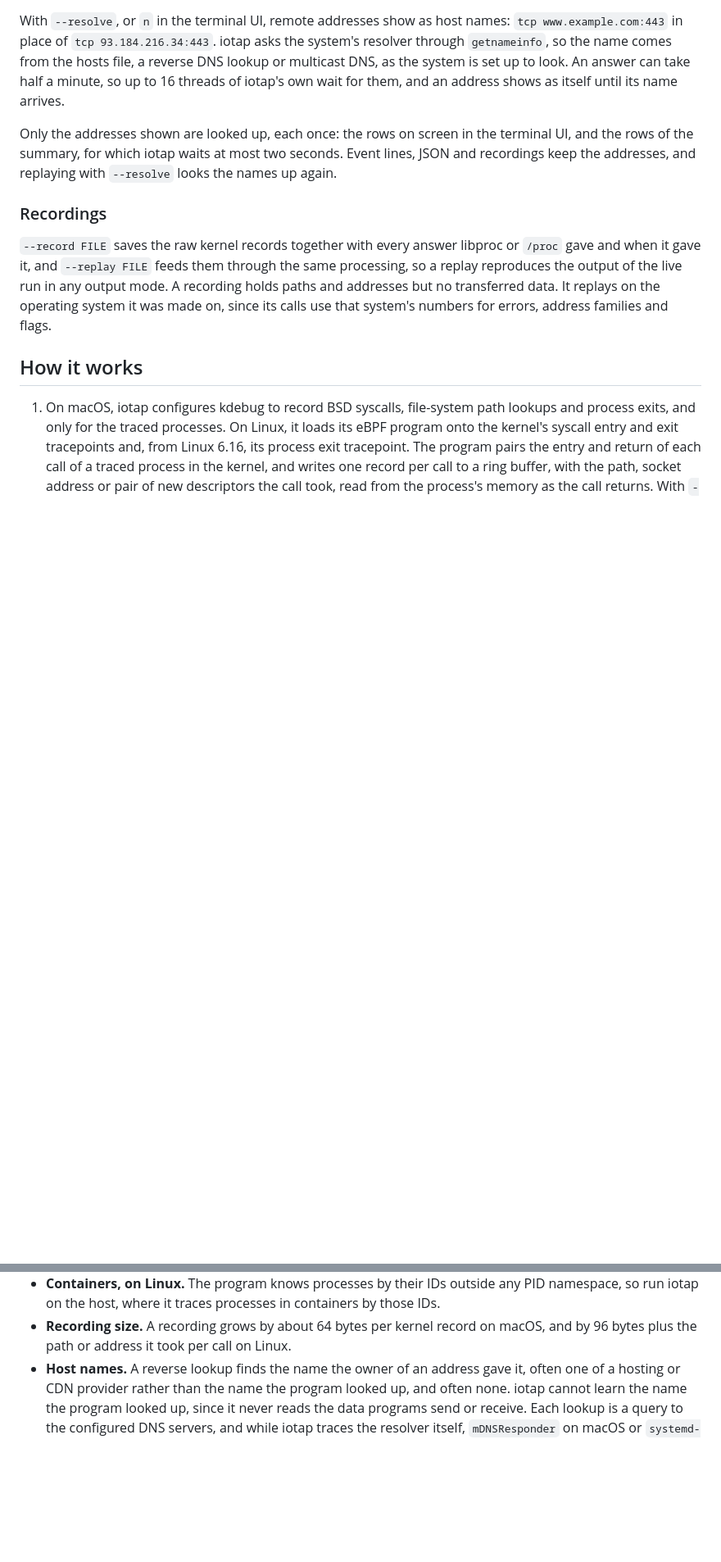
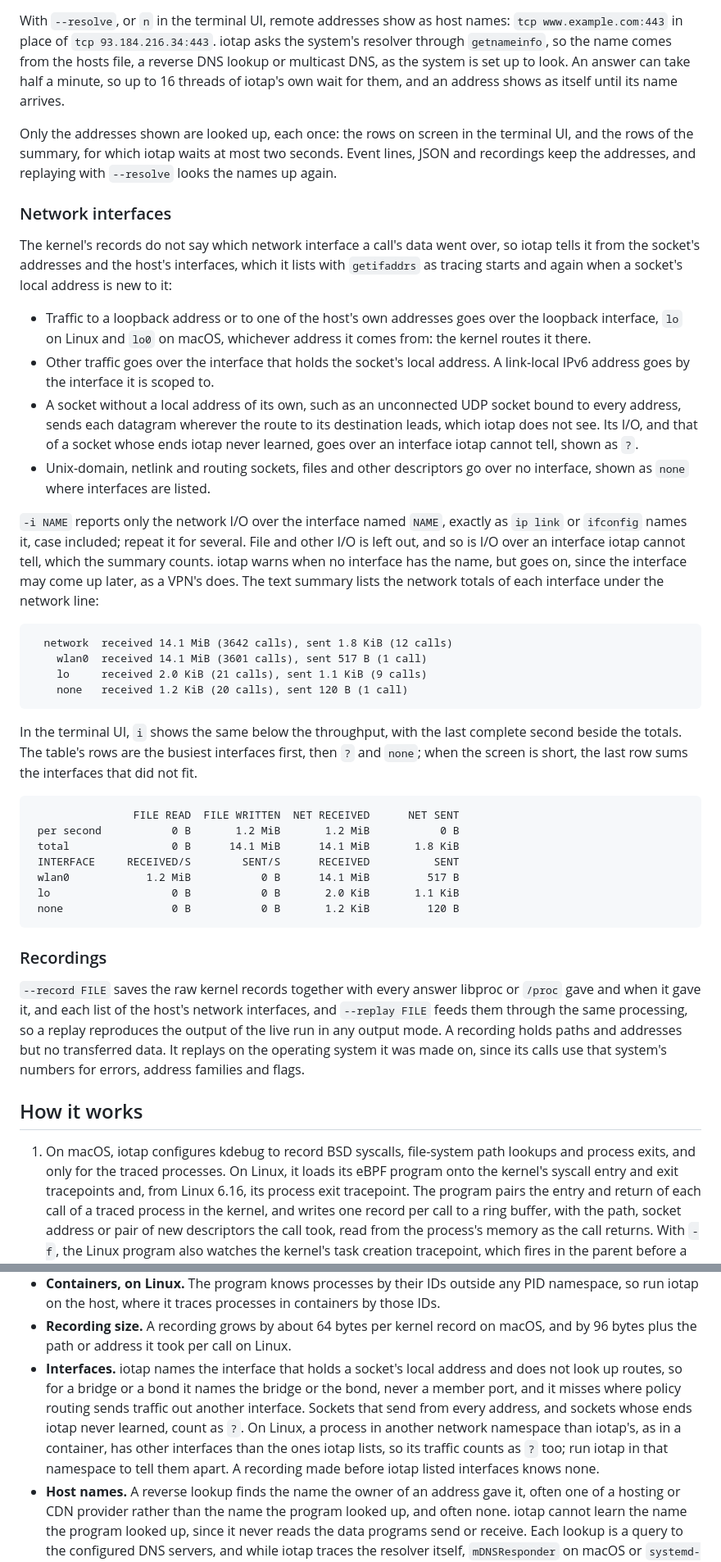
Before and after one commit to rath/iotap, a Markdown page: README.md, 2 parts joined by grey strips. Shown at 82% size. Rendered like a GitHub page; blank space fills up the shorter version.

````diff
--- a/README.md
+++ b/README.md
@@ -301,10 +313,55 @@ Only the addresses shown are looked up, each once: the rows on screen in the ter
 the rows of the summary, for which iotap waits at most two seconds. Event lines, JSON and
 recordings keep the addresses, and replaying with `--resolve` looks the names up again.
 
+### Network interfaces
+
+The kernel's records do not say which network interface a call's data went over, so iotap tells
+it from the socket's addresses and the host's interfaces, which it lists with `getifaddrs` as
+tracing starts and again when a socket's local address is new to it:
+
+- Traffic to a loopback address or to one of the host's own addresses goes over the loopback
+  interface, `lo` on Linux and `lo0` on macOS, whichever address it comes from: the kernel
+  routes it there.
+- Other traffic goes over the interface that holds the socket's local address. A link-local
+  IPv6 address goes by the interface it is scoped to.
+- A socket without a local address of its own, such as an unconnected UDP socket bound to every
+  address, sends each datagram wherever the route to its destination leads, which iotap does
+  not see. Its I/O, and that of a socket whose ends iotap never learned, goes over an interface
+  iotap cannot tell, shown as `?`.
+- Unix-domain, netlink and routing sockets, files and other descriptors go over no interface,
+  shown as `none` where interfaces are listed.
+
+`-i NAME` reports only the network I/O over the interface named `NAME`, exactly as
+`ip link` or `ifconfig` names it, case included; repeat it for several. File and other I/O is
+left out, and so is I/O over an interface iotap cannot tell, which the summary counts. iotap
+warns when no interface has the name, but goes on, since the interface may come up later, as a
+VPN's does. The text summary lists the network totals of each interface under the network line:
+
+```
+  network  received 14.1 MiB (3642 calls), sent 1.8 KiB (12 calls)
+    wlan0  received 14.1 MiB (3601 calls), sent 517 B (1 call)
+    lo     received 2.0 KiB (21 calls), sent 1.1 KiB (9 calls)
+    none   received 1.2 KiB (20 calls), sent 120 B (1 call)
+```
+
+In the terminal UI, `i` shows the same below the throughput, with the last complete second
+beside the totals. The table's rows are the busiest interfaces first, then `?` and `none`; when
+the screen is short, the last row sums the interfaces that did not fit.
+
+```
+                FILE READ  FILE WRITTEN  NET RECEIVED      NET SENT
+ per second           0 B       1.2 MiB       1.2 MiB           0 B
+ total                0 B      14.1 MiB      14.1 MiB       1.8 KiB
+ INTERFACE     RECEIVED/S        SENT/S      RECEIVED          SENT
+ wlan0            1.2 MiB           0 B      14.1 MiB         517 B
+ lo                   0 B           0 B       2.0 KiB       1.1 KiB
+ none                 0 B           0 B       1.2 KiB         120 B
+```
+
 ### Recordings
 
 `--record FILE` saves the raw kernel records together with every answer libproc or `/proc` gave
-and when it gave it, and `--replay FILE` feeds them through the same processing, so a replay
+and when it gave it, and each list of the host's network interfaces, and `--replay FILE` feeds them through the same processing, so a replay
 reproduces the output of the live run in any output mode. A recording holds paths and addresses
 but no transferred data. It replays on the operating system it was made on, since its calls use
 that system's numbers for errors, address families and flags.
@@ -402,6 +460,13 @@ that system's numbers for errors, address families and flags.
   so run iotap on the host, where it traces processes in containers by those IDs.
 - **Recording size.** A recording grows by about 64 bytes per kernel record on macOS, and by
   96 bytes plus the path or address it took per call on Linux.
+- **Interfaces.** iotap names the interface that holds a socket's local address and does not
+  look up routes, so for a bridge or a bond it names the bridge or the bond, never a member
+  port, and it misses where policy routing sends traffic out another interface. Sockets that
+  send from every address, and sockets whose ends iotap never learned, count as `?`. On Linux, a
+  process in another network namespace than iotap's, as in a container, has other interfaces
+  than the ones iotap lists, so its traffic counts as `?` too; run iotap in that namespace to
+  tell them apart. A recording made before iotap listed interfaces knows none.
 - **Host names.** A reverse lookup finds the name the owner of an address gave it, often one of a
   hosting or CDN provider rather than the name the program looked up, and often none. iotap
   cannot learn the name the program looked up, since it never reads the data programs send or
````
Also changed, not shown: other parts of README.md (+21 -8 lines), AGENTS.md (+5 -4 lines).
